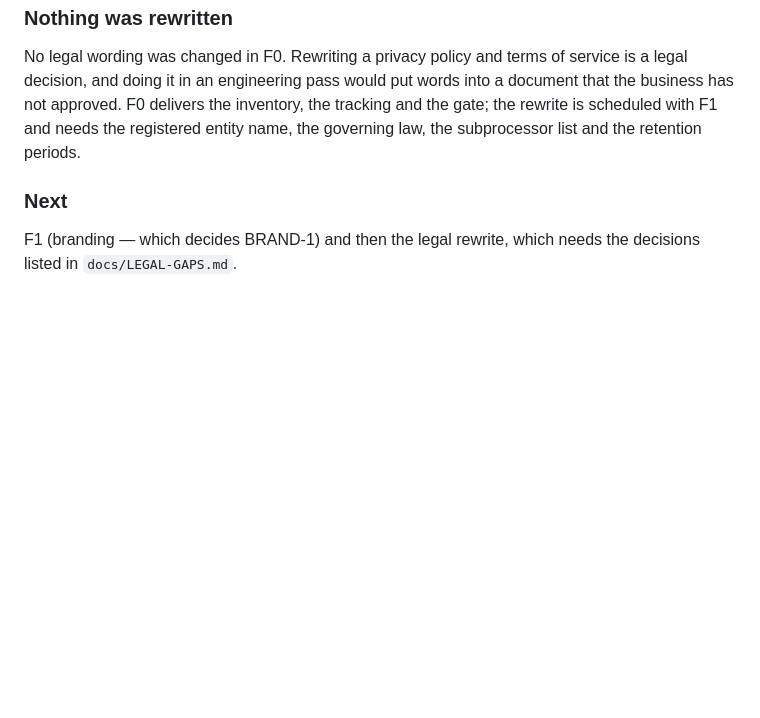
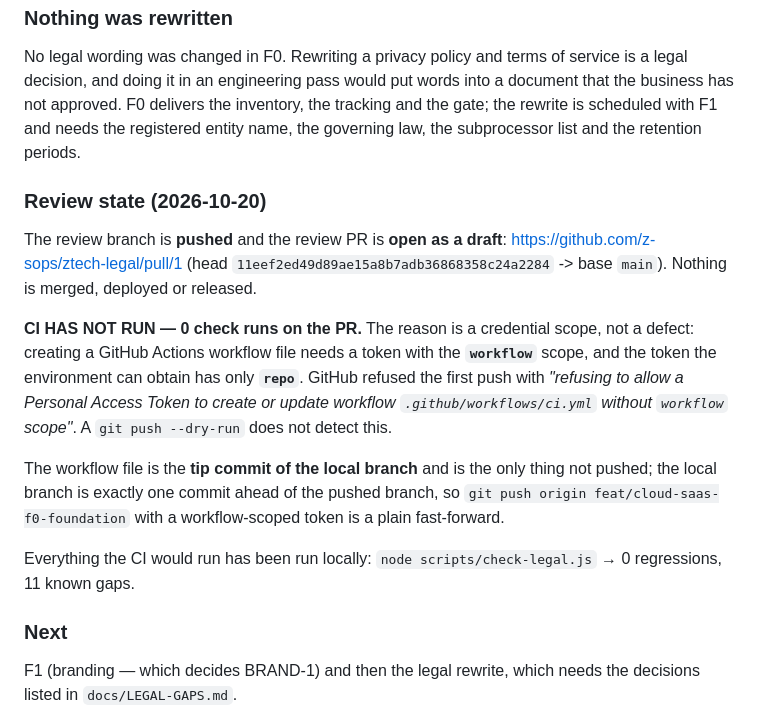
Before and after one commit to z-sops/ztech-legal, a Markdown page: docs/PROJECT-UPDATE.md, the part around the change. Drawn GitHub-style; blank space fills up the shorter version.

Commit message:
docs: record the review state, the PR and the CI blocker

```diff
--- a/docs/PROJECT-UPDATE.md
+++ b/docs/PROJECT-UPDATE.md
@@ -93,6 +93,28 @@ inventory, the tracking and the gate; the rewrite is scheduled with F1 and
 needs the registered entity name, the governing law, the subprocessor list and
 the retention periods.
 
+### Review state (2026-10-20)
+
+The review branch is **pushed** and the review PR is **open as a draft**:
+https://github.com/z-sops/ztech-legal/pull/1
+(head `11eef2ed49d89ae15a8b7adb36868358c24a2284` -> base `main`).
+Nothing is merged, deployed or released.
+
+**CI HAS NOT RUN — 0 check runs on the PR.** The reason is a credential
+scope, not a defect: creating a GitHub Actions workflow file needs a token
+with the **`workflow`** scope, and the token the environment can obtain has
+only **`repo`**. GitHub refused the first push with *"refusing to allow a
+Personal Access Token to create or update workflow `.github/workflows/ci.yml`
+without `workflow` scope"*. A `git push --dry-run` does not detect this.
+
+The workflow file is the **tip commit of the local branch** and is the only
+thing not pushed; the local branch is exactly one commit ahead of the pushed
+branch, so `git push origin feat/cloud-saas-f0-foundation` with a
+workflow-scoped token is a plain fast-forward.
+
+Everything the CI would run has been run locally:
+`node scripts/check-legal.js` → 0 regressions, 11 known gaps.
+
 ### Next
 
 F1 (branding — which decides BRAND-1) and then the legal rewrite, which
```
